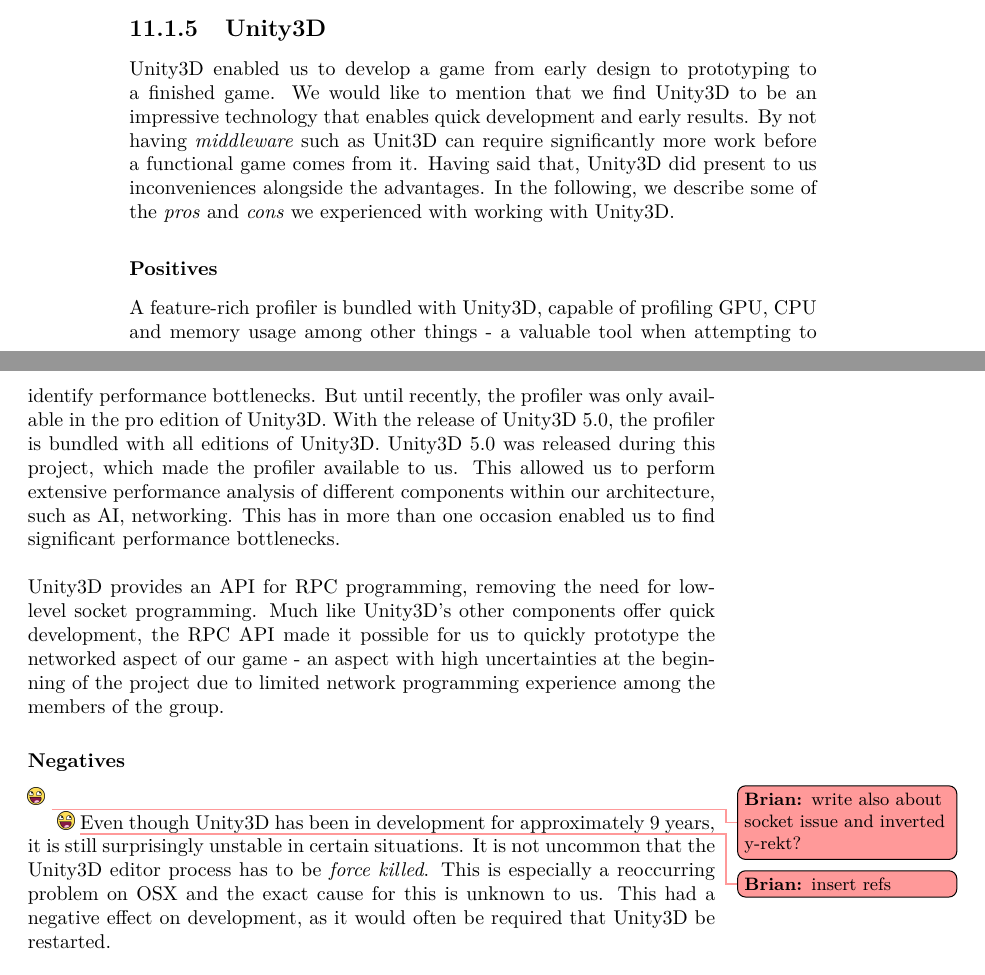
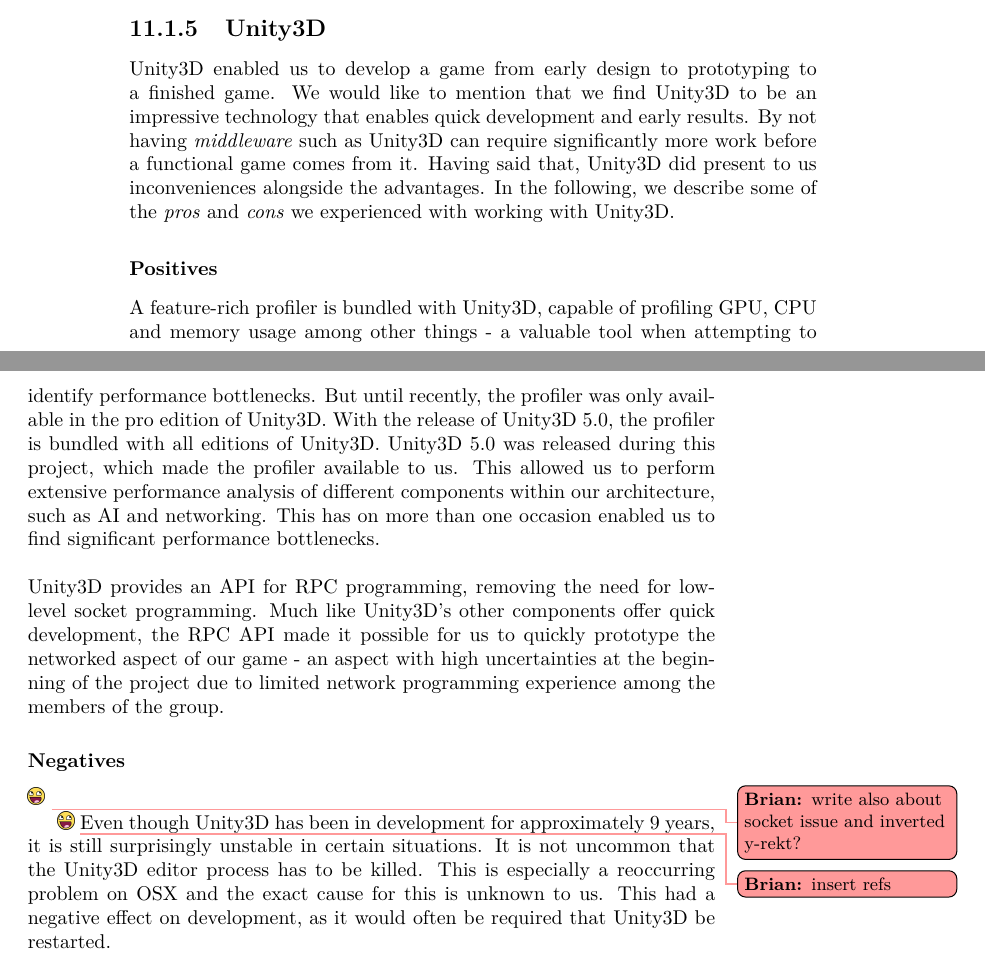
Before and after one commit to Bendername/sp802f15Report, a LaTeX thesis (Main.tex, which reads sections/evaluation/discussion.tex): two parts of pages 86 and 87 of 95, joined at a grey line, cut so that both start at the same text. Compiled offline with pdfLaTeX.

Commit message:
Fixes typos in Unity3D discussion section.

```diff
--- a/sections/evaluation/discussion.tex
+++ b/sections/evaluation/discussion.tex
@@ -44,7 +44,7 @@
 Unity3D enabled us to develop a game from early design to prototyping to a
 finished game. We would like to mention that we find Unity3D to be an
 impressive technology that enables quick development and early results. By not
-having \textit{middleware} such as Unit3D can require significantly more work
+having \textit{middleware} such as Unity3D can require significantly more work
 before a functional game comes from it.
 Having said that, Unity3D did present to us inconveniences alongside the
 advantages. In the following, we describe some of the \textit{pros} and
@@ -61,7 +61,7 @@
 profiler is bundled with all editions of Unity3D. Unity3D 5.0 was released
 during this project, which made the profiler available to us. This allowed us
 to perform extensive performance analysis of different components within our
-architecture, such as AI, networking. This has in more than one occasion
+architecture, such as AI and networking. This has on more than one occasion
 enabled us to find significant performance bottlenecks.
 \\
 \\
@@ -81,7 +81,7 @@
 \todobrian{insert refs}
 Even though Unity3D has been in development for approximately 9 years, it is
 still surprisingly unstable in certain situations. It is not uncommon that the
-Unity3D editor process has to be \textit{force killed}. This is especially a
+Unity3D editor process has to be killed. This is especially a
 reoccurring problem on OSX and the exact cause for this is unknown to us. This
 had a negative effect on development, as it would often be required that Unity3D
 be restarted.
```
